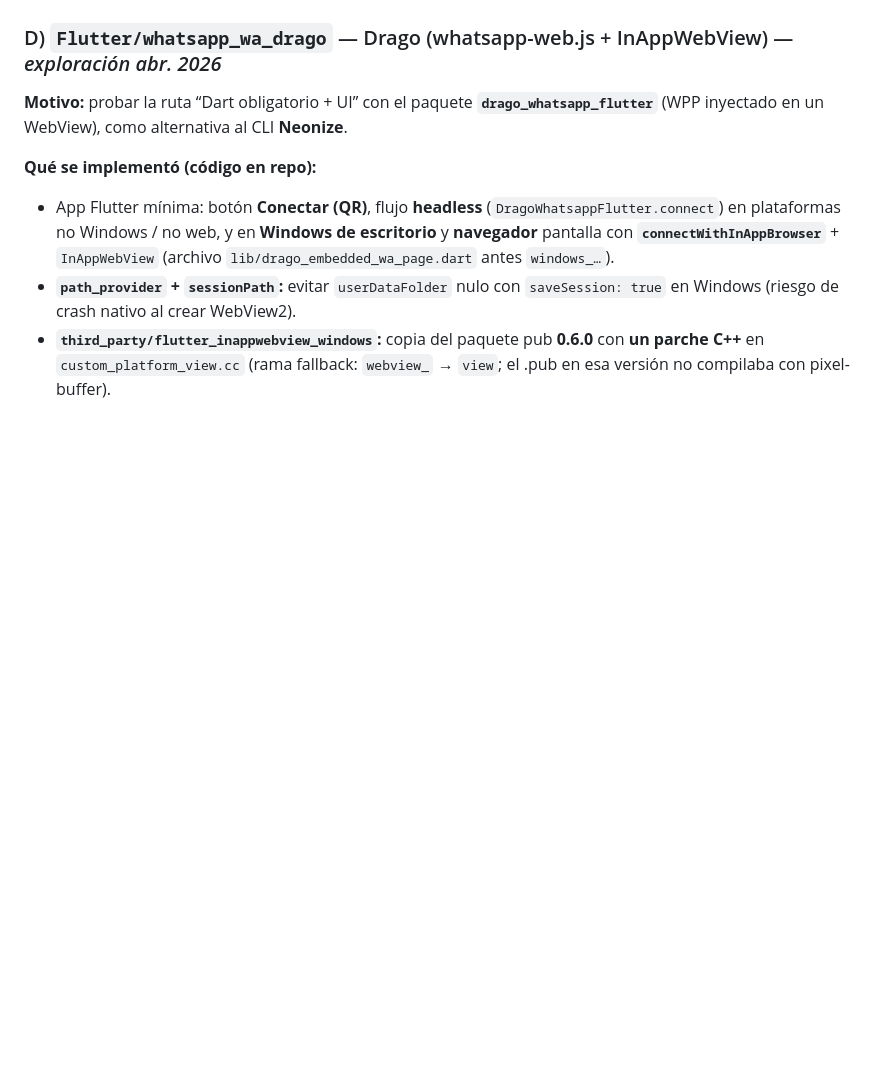
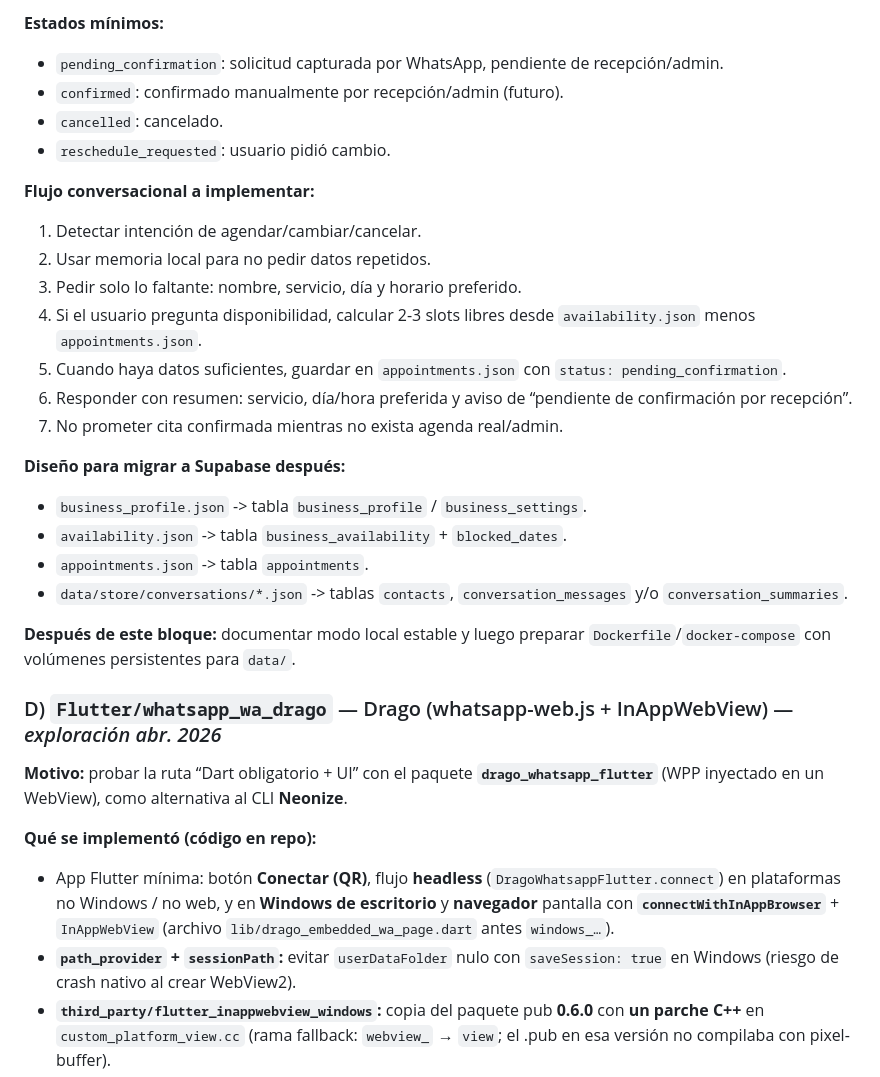
Before and after one commit to kei-kusanagi/Bot-Assistant-Workshop, a Markdown page: CONTEXTO_PROYECTO.md, the part around one of its changes. GitHub-like rendering; blank space fills up the shorter version.

```diff
--- a/CONTEXTO_PROYECTO.md
+++ b/CONTEXTO_PROYECTO.md
@@ -327,3 +380,28 @@ El objetivo principal no es perfeccionar la personalidad conversacional, sino de
+**Estados mínimos:**
+
+- `pending_confirmation`: solicitud capturada por WhatsApp, pendiente de recepción/admin.
+- `confirmed`: confirmado manualmente por recepción/admin (futuro).
+- `cancelled`: cancelado.
+- `reschedule_requested`: usuario pidió cambio.
+
+**Flujo conversacional a implementar:**
+
+1. Detectar intención de agendar/cambiar/cancelar.
+2. Usar memoria local para no pedir datos repetidos.
+3. Pedir solo lo faltante: nombre, servicio, día y horario preferido.
+4. Si el usuario pregunta disponibilidad, calcular 2-3 slots libres desde `availability.json` menos `appointments.json`.
+5. Cuando haya datos suficientes, guardar en `appointments.json` con `status: pending_confirmation`.
+6. Responder con resumen: servicio, día/hora preferida y aviso de “pendiente de confirmación por recepción”.
+7. No prometer cita confirmada mientras no exista agenda real/admin.
+
+**Diseño para migrar a Supabase después:**
+
+- `business_profile.json` -> tabla `business_profile` / `business_settings`.
+- `availability.json` -> tabla `business_availability` + `blocked_dates`.
+- `appointments.json` -> tabla `appointments`.
+- `data/store/conversations/*.json` -> tablas `contacts`, `conversation_messages` y/o `conversation_summaries`.
+
+**Después de este bloque:** documentar modo local estable y luego preparar `Dockerfile`/`docker-compose` con volúmenes persistentes para `data/`.
 
 ### D) `Flutter/whatsapp_wa_drago` — Drago (whatsapp-web.js + InAppWebView) — *exploración abr. 2026*
 
```
Also changed, not shown: other parts of CONTEXTO_PROYECTO.md (+61 -8 lines).
